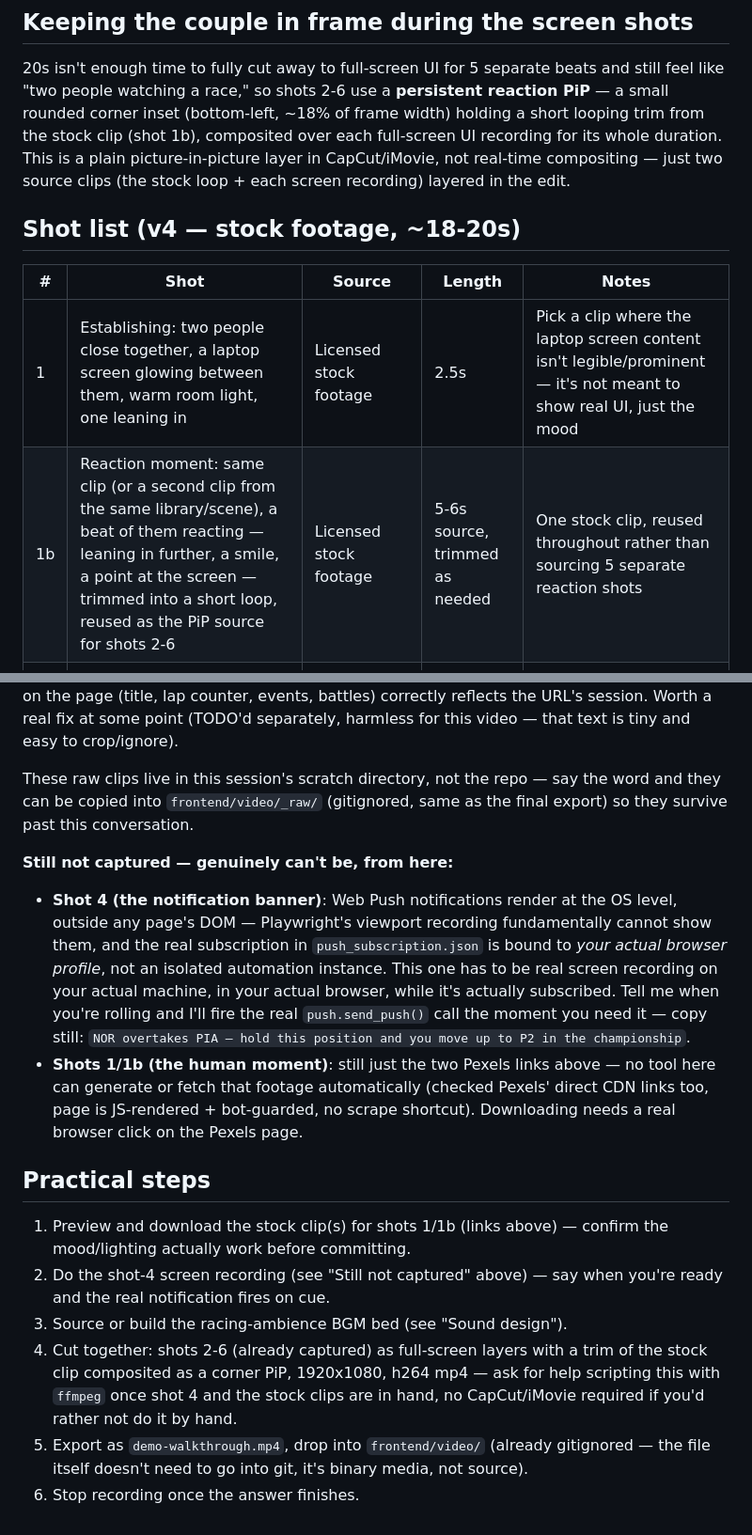
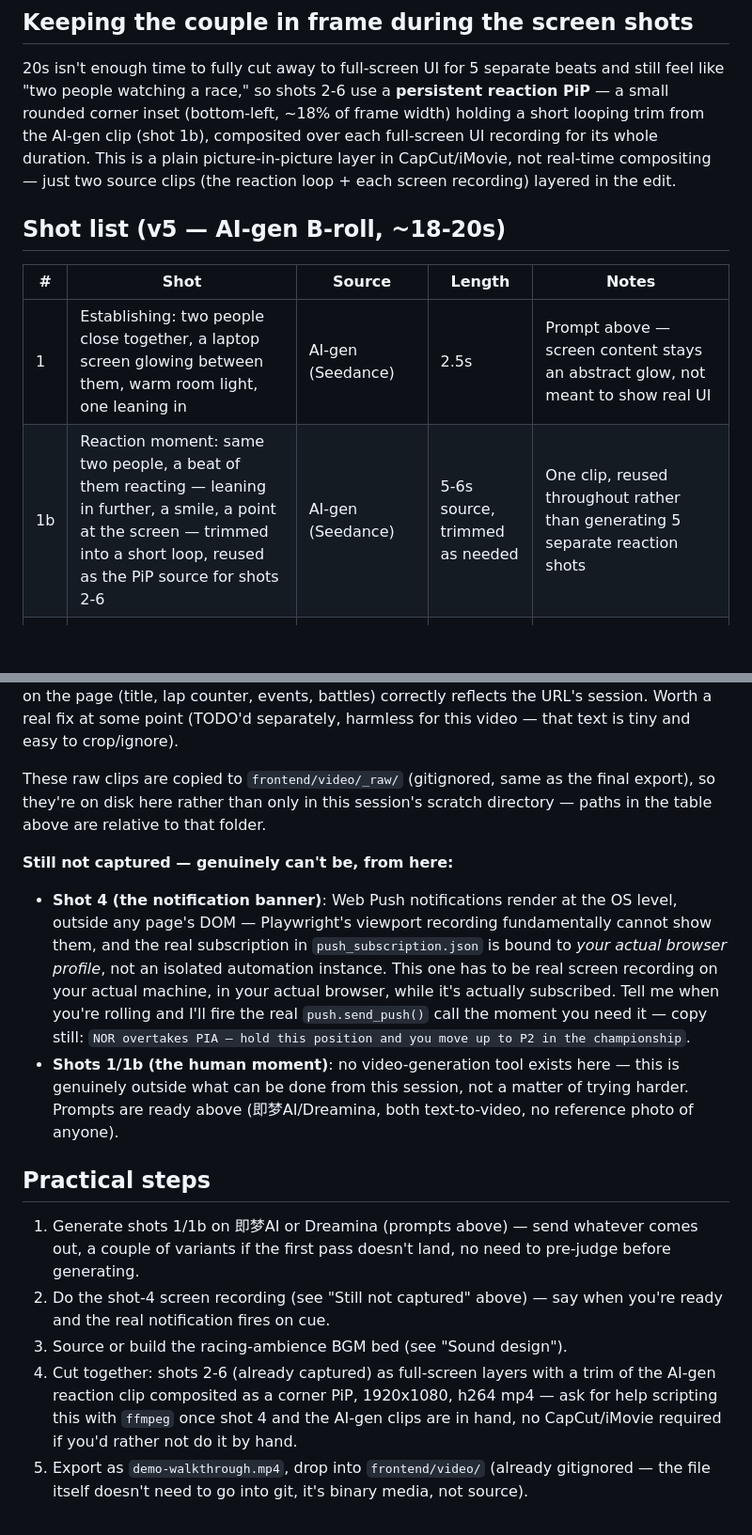
Before and after one commit to Jiani-lab/f1-race-analysis, a Markdown page: frontend/demo-video-storyboard.md, 2 parts joined by grey strips. Shown at 94% size. GitHub-like rendering; blank space fills up the shorter version.

```diff
--- a/frontend/demo-video-storyboard.md
+++ b/frontend/demo-video-storyboard.md
@@ -51,18 +86,18 @@ No AI-generated video anywhere in this cut. Two source types only:
 20s isn't enough time to fully cut away to full-screen UI for 5 separate
 beats and still feel like "two people watching a race," so shots 2-6 use a
 **persistent reaction PiP** — a small rounded corner inset (bottom-left,
-~18% of frame width) holding a short looping trim from the stock clip
+~18% of frame width) holding a short looping trim from the AI-gen clip
 (shot 1b), composited over each full-screen UI recording for its whole
 duration. This is a plain picture-in-picture layer in CapCut/iMovie, not
-real-time compositing — just two source clips (the stock loop + each
+real-time compositing — just two source clips (the reaction loop + each
 screen recording) layered in the edit.
 
-## Shot list (v4 — stock footage, ~18-20s)
+## Shot list (v5 — AI-gen B-roll, ~18-20s)
 
 | # | Shot | Source | Length | Notes |
 |---|------|--------|--------|-------|
-| 1 | Establishing: two people close together, a laptop screen glowing between them, warm room light, one leaning in | Licensed stock footage | 2.5s | Pick a clip where the laptop screen content isn't legible/prominent — it's not meant to show real UI, just the mood |
-| 1b | Reaction moment: same clip (or a second clip from the same library/scene), a beat of them reacting — leaning in further, a smile, a point at the screen — trimmed into a short loop, reused as the PiP source for shots 2-6 | Licensed stock footage | 5-6s source, trimmed as needed | One stock clip, reused throughout rather than sourcing 5 separate reaction shots |
+| 1 | Establishing: two people close together, a laptop screen glowing between them, warm room light, one leaning in | AI-gen (Seedance) | 2.5s | Prompt above — screen content stays an abstract glow, not meant to show real UI |
+| 1b | Reaction moment: same two people, a beat of them reacting — leaning in further, a smile, a point at the screen — trimmed into a short loop, reused as the PiP source for shots 2-6 | AI-gen (Seedance) | 5-6s source, trimmed as needed | One clip, reused throughout rather than generating 5 separate reaction shots |
 | 2 | Full-screen: the pre-race survey overlay (driver picker → "what are you most interested in?") + reaction PiP corner | Real recording + PiP | 2s | Quick flash — just long enough to register it's a real, personal setup step |
 | 3 | Full-screen: dashboard event feed on `/race`, landing on lap 37 (Norris just took the lead from Piastri) + reaction PiP | Real recording, Hungarian GP session + PiP | 3s | The genuinely dramatic real event in this data |
 | 4 | Full-screen: macOS-style notification banner slides in with real copy (see below) + reaction PiP, held slightly longer as this is the hero beat | Real recording + PiP | 3.5s | Visibly a desktop/browser notification on the same screen as the stream — not a phone |
@@ -134,9 +169,10 @@ else on the page (title, lap counter, events, battles) correctly reflects
 the URL's session. Worth a real fix at some point (TODO'd separately,
 harmless for this video — that text is tiny and easy to crop/ignore).
 
-These raw clips live in this session's scratch directory, not the repo —
-say the word and they can be copied into `frontend/video/_raw/` (gitignored,
-same as the final export) so they survive past this conversation.
+These raw clips are copied to `frontend/video/_raw/` (gitignored, same as
+the final export), so they're on disk here rather than only in this
+session's scratch directory — paths in the table above are relative to
+that folder.
 
 **Still not captured — genuinely can't be, from here:**
 
@@ -150,25 +186,24 @@ same as the final export) so they survive past this conversation.
   `push.send_push()` call the moment you need it — copy still: `NOR
   overtakes PIA — hold this position and you move up to P2 in the
   championship`.
-- **Shots 1/1b (the human moment)**: still just the two Pexels links
-  above — no tool here can generate or fetch that footage automatically
-  (checked Pexels' direct CDN links too, page is JS-rendered + bot-guarded,
-  no scrape shortcut). Downloading needs a real browser click on the
-  Pexels page.
+- **Shots 1/1b (the human moment)**: no video-generation tool exists
+  here — this is genuinely outside what can be done from this session,
+  not a matter of trying harder. Prompts are ready above (即梦AI/Dreamina,
+  both text-to-video, no reference photo of anyone).
 
 ## Practical steps
 
-1. Preview and download the stock clip(s) for shots 1/1b (links above) —
-   confirm the mood/lighting actually work before committing.
+1. Generate shots 1/1b on 即梦AI or Dreamina (prompts above) — send
+   whatever comes out, a couple of variants if the first pass doesn't
+   land, no need to pre-judge before generating.
 2. Do the shot-4 screen recording (see "Still not captured" above) — say
    when you're ready and the real notification fires on cue.
 3. Source or build the racing-ambience BGM bed (see "Sound design").
 4. Cut together: shots 2-6 (already captured) as full-screen layers with
-   a trim of the stock clip composited as a corner PiP, 1920x1080, h264
-   mp4 — ask for help scripting this with `ffmpeg` once shot 4 and the
-   stock clips are in hand, no CapCut/iMovie required if you'd rather not
-   do it by hand.
+   a trim of the AI-gen reaction clip composited as a corner PiP,
+   1920x1080, h264 mp4 — ask for help scripting this with `ffmpeg` once
+   shot 4 and the AI-gen clips are in hand, no CapCut/iMovie required if
+   you'd rather not do it by hand.
 5. Export as `demo-walkthrough.mp4`, drop into `frontend/video/` (already
    gitignored — the file itself doesn't need to go into git, it's binary
    media, not source).
-7. Stop recording once the answer finishes.
```
Also changed, not shown: other parts of frontend/demo-video-storyboard.md (+46 -11 lines).
